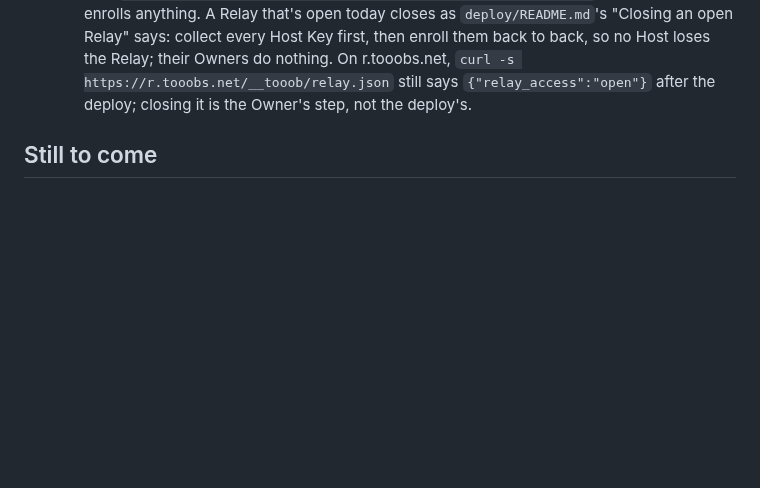
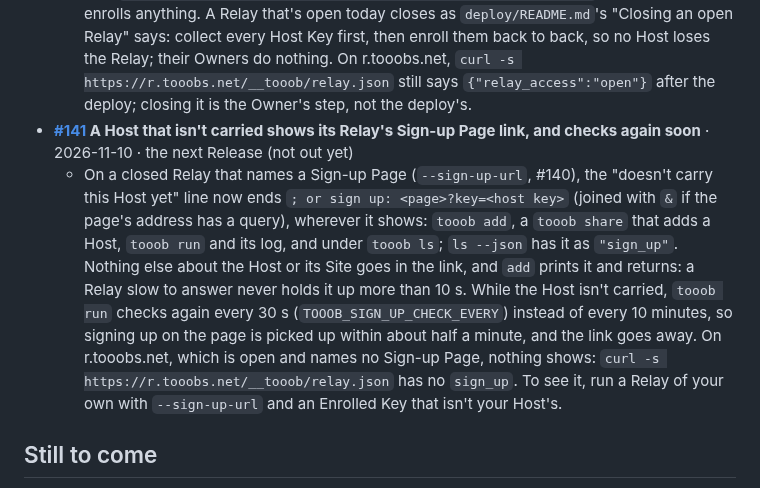
Before and after one commit to Tooobs/tooob, a Markdown page: README.md, the part around the change. GitHub-like rendering; blank space fills up the shorter version.

```diff
--- a/README.md
+++ b/README.md
@@ -168,6 +168,8 @@ Everything here up to #1 is in the first Release, **[0.1.0](https://github.com/T
   - A Relay Operator can see and change who their Relay carries in a browser: each Enrolled Key with its label, whether it's connected now or when it was last seen, and whether the Relay is open or closed; forms add, relabel and remove a key (a removed key is cut off at once) and make, list and cancel Enrollment Codes, each code shown once. It's on port 8081 inside the container, never on the Relay's public address: on Fly, `fly proxy 8081 -a tooob-relay`, on a VPS `ssh -L 8081:127.0.0.1:8081 <vps>`, then open <http://localhost:8081/>. It logs in with an Operator Token (`tooob-relay token new admin` inside the container); with none made, the page says how to make one, and `token revoke admin` logs it out at once. On r.tooobs.net, which has no Operator Token, the page through the tunnel says how to make one, and nothing answers from outside: `curl -m 5 https://r.tooobs.net:8081/` fails. Don't add a key there while your real Hosts use it open: its first Enrolled Key closes it.
 - **[#134](https://github.com/Tooobs/tooob/issues/134) New Relays start closed, and an open Relay closes without cutting anyone off** · 2026-11-09 · the next Release (not out yet); live on r.tooobs.net now
   - Setting up a Relay now ends by closing it: the VPS wizard (`deploy/relay/wizard.sh`) has a stage after the deploy that enrolls your first Host's Key (`tooob show NAME` prints it) or prints an Enrollment Code for its first `tooob add --relay-code`, or leaves the Relay open if you say so; on Fly, `deploy/fly-relay/README.md` has the same as a "Close it" step after Deploy, with `fly ssh console -C "tooob-relay enroll <key> --label photos"`. A redeploy never enrolls anything. A Relay that's open today closes as `deploy/README.md`'s "Closing an open Relay" says: collect every Host Key first, then enroll them back to back, so no Host loses the Relay; their Owners do nothing. On r.tooobs.net, `curl -s https://r.tooobs.net/__tooob/relay.json` still says `{"relay_access":"open"}` after the deploy; closing it is the Owner's step, not the deploy's.
+- **[#141](https://github.com/Tooobs/tooob/issues/141) A Host that isn't carried shows its Relay's Sign-up Page link, and checks again soon** · 2026-11-10 · the next Release (not out yet)
+  - On a closed Relay that names a Sign-up Page (`--sign-up-url`, #140), the "doesn't carry this Host yet" line now ends `; or sign up: <page>?key=<host key>` (joined with `&` if the page's address has a query), wherever it shows: `tooob add`, a `tooob share` that adds a Host, `tooob run` and its log, and under `tooob ls`; `ls --json` has it as `"sign_up"`. Nothing else about the Host or its Site goes in the link, and `add` prints it and returns: a Relay slow to answer never holds it up more than 10 s. While the Host isn't carried, `tooob run` checks again every 30 s (`TOOOB_SIGN_UP_CHECK_EVERY`) instead of every 10 minutes, so signing up on the page is picked up within about half a minute, and the link goes away. On r.tooobs.net, which is open and names no Sign-up Page, nothing shows: `curl -s https://r.tooobs.net/__tooob/relay.json` has no `sign_up`. To see it, run a Relay of your own with `--sign-up-url` and an Enrolled Key that isn't your Host's.
 
 ## Still to come
 
```
Also changed, not shown: CHANGELOG.md (+1 -0 lines), docs/roadmap.md (+1 -1 lines).
